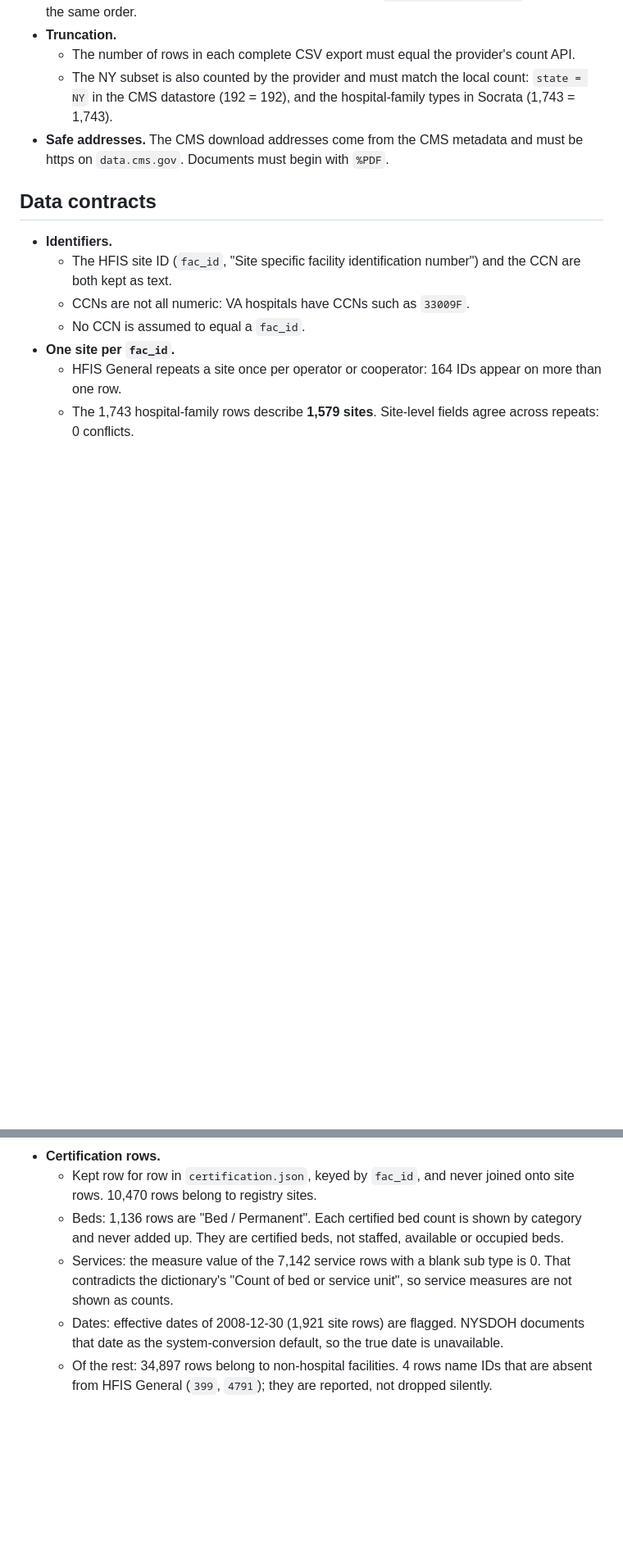
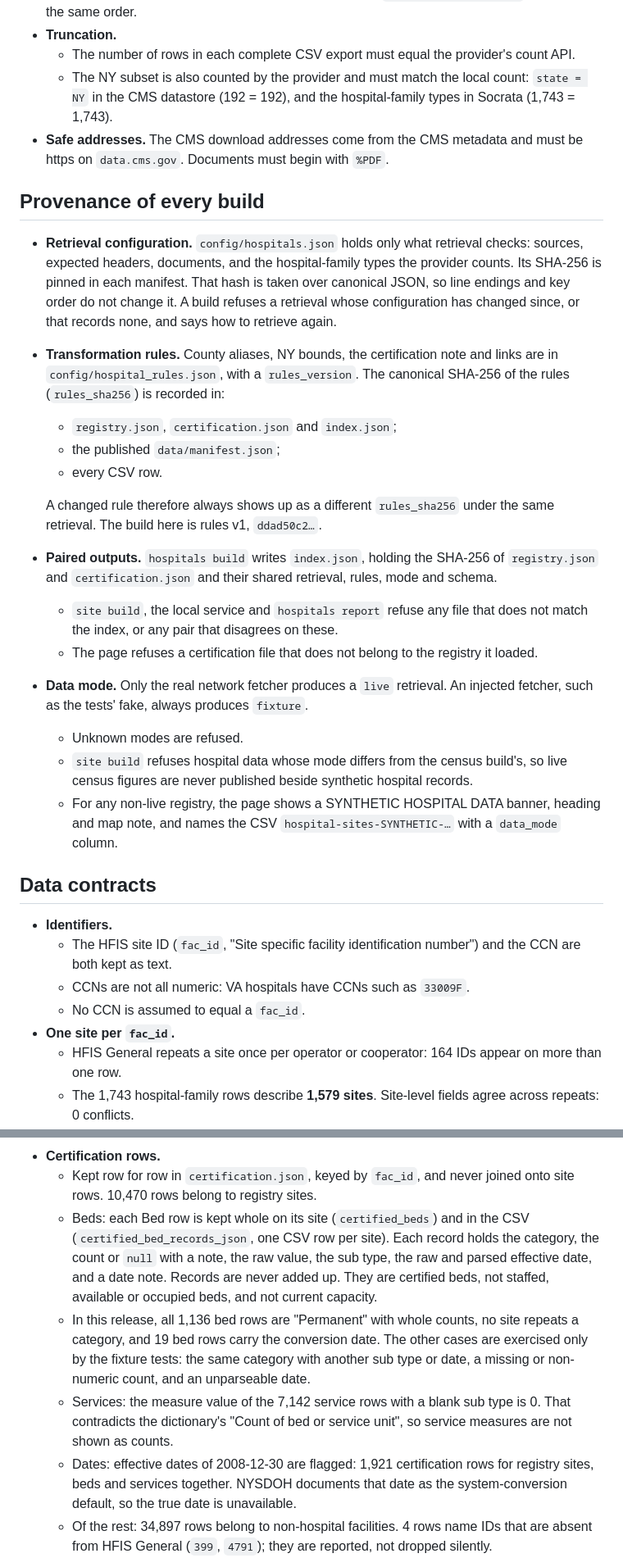
Before and after one commit to Kejjeh/census-explorer, a Markdown page: docs/HOSPITALS.md, 2 parts joined by grey strips. Shown at 82% size. GitHub-like rendering; blank space fills up the shorter version.

```diff
--- a/docs/HOSPITALS.md
+++ b/docs/HOSPITALS.md
@@ -57,6 +65,41 @@ Retrieval stops, and keeps nothing, if any check fails. Files are staged in a
 - **Safe addresses.** The CMS download addresses come from the CMS metadata
   and must be https on `data.cms.gov`. Documents must begin with `%PDF`.
 
+## Provenance of every build
+
+- **Retrieval configuration.** `config/hospitals.json` holds only what
+  retrieval checks: sources, expected headers, documents, and the
+  hospital-family types the provider counts. Its SHA-256 is pinned in each
+  manifest. That hash is taken over canonical JSON, so line endings and key
+  order do not change it. A build refuses a retrieval whose configuration has
+  changed since, or that records none, and says how to retrieve again.
+- **Transformation rules.** County aliases, NY bounds, the certification note
+  and links are in `config/hospital_rules.json`, with a `rules_version`. The
+  canonical SHA-256 of the rules (`rules_sha256`) is recorded in:
+  - `registry.json`, `certification.json` and `index.json`;
+  - the published `data/manifest.json`;
+  - every CSV row.
+
+  A changed rule therefore always shows up as a different `rules_sha256`
+  under the same retrieval. The build here is rules v1, `ddad50c2…`.
+- **Paired outputs.** `hospitals build` writes `index.json`, holding the
+  SHA-256 of `registry.json` and `certification.json` and their shared
+  retrieval, rules, mode and schema.
+  - `site build`, the local service and `hospitals report` refuse any file
+    that does not match the index, or any pair that disagrees on these.
+  - The page refuses a certification file that does not belong to the
+    registry it loaded.
+- **Data mode.** Only the real network fetcher produces a `live`
+  retrieval. An injected fetcher, such as the tests' fake, always produces
+  `fixture`.
+  - Unknown modes are refused.
+  - `site build` refuses hospital data whose mode differs from the census
+    build's, so live census figures are never published beside synthetic
+    hospital records.
+  - For any non-live registry, the page shows a SYNTHETIC HOSPITAL DATA
+    banner, heading and map note, and names the CSV `hospital-sites-SYNTHETIC-…`
+    with a `data_mode` column.
+
 ## Data contracts
 
 - **Identifiers.**
@@ -86,13 +134,22 @@ Retrieval stops, and keeps nothing, if any check fails. Files are staged in a
 - **Certification rows.**
   - Kept row for row in `certification.json`, keyed by `fac_id`, and never
     joined onto site rows. 10,470 rows belong to registry sites.
-  - Beds: 1,136 rows are "Bed / Permanent". Each certified bed count is
-    shown by category and never added up. They are certified beds, not
-    staffed, available or occupied beds.
+  - Beds: each Bed row is kept whole on its site (`certified_beds`) and in
+    the CSV (`certified_bed_records_json`, one CSV row per site). Each record
+    holds the category, the count or `null` with a note, the raw value, the
+    sub type, the raw and parsed effective date, and a date note. Records
+    are never added up. They are certified beds, not staffed, available or
+    occupied beds, and not current capacity.
+  - In this release, all 1,136 bed rows are "Permanent" with whole counts,
+    no site repeats a category, and 19 bed rows carry the conversion date.
+    The other cases are exercised only by the fixture tests: the same
+    category with another sub type or date, a missing or non-numeric count,
+    and an unparseable date.
   - Services: the measure value of the 7,142 service rows with a blank sub
     type is 0. That contradicts the dictionary's "Count of bed or service
     unit", so service measures are not shown as counts.
-  - Dates: effective dates of 2008-12-30 (1,921 site rows) are flagged. NYSDOH
+  - Dates: effective dates of 2008-12-30 are flagged: 1,921 certification
+    rows for registry sites, beds and services together. NYSDOH
     documents that date as the system-conversion default, so the true date
     is unavailable.
   - Of the rest: 34,897 rows belong to non-hospital facilities. 4 rows name
```
Also changed, not shown: other parts of docs/HOSPITALS.md (+63 -12 lines).
